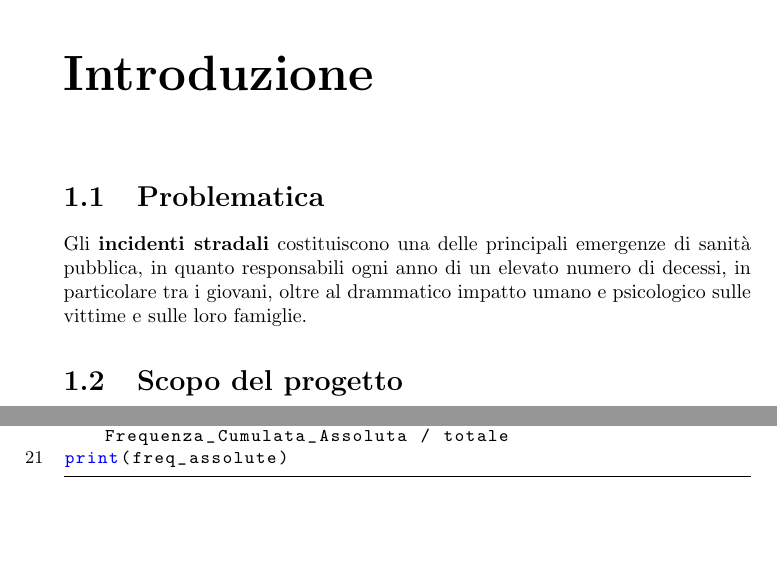
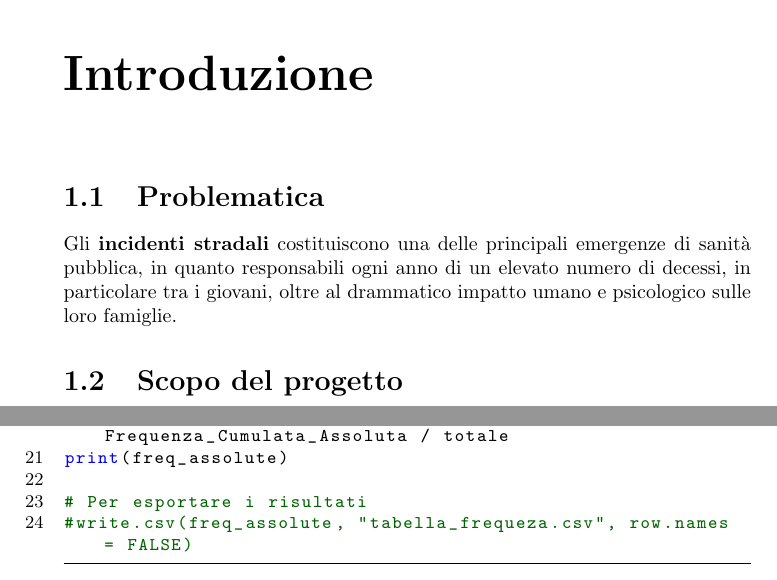
Before and after one commit to Genny25/statistical_project, a LaTeX document (report/report.tex): two parts of pages 3 and 5 of 28, joined at a grey line, cut so that both start at the same text, the shorter picture padded with empty space. Compiled offline with pdfLaTeX.

Commit message:
small add and adjust

```diff
--- a/report/report.tex
+++ b/report/report.tex
@@ -102,7 +102,7 @@
 \section{Problematica}
 Gli \textbf{incidenti stradali} costituiscono una delle principali emergenze
 di sanità pubblica, in quanto responsabili ogni anno di un elevato
-numero di decessi, in particolare tra i giovani, oltre al drammatico impatto umano e psicologico sulle vittime e
+numero di decessi, in particolare tra i giovani, oltre al drammatico impatto umano e psicologico
  sulle loro famiglie.
 \noindent
 
@@ -195,6 +196,9 @@ print(freq_assolute)
 # 4. Frequenze cumulate relative
 freq_assolute$Frequenza_Cumulata_Relativa <- freq_assolute$Frequenza_Cumulata_Assoluta / totale
 print(freq_assolute)
+
+# Per esportare i risultati
+#write.csv(freq_assolute, "tabella_frequeza.csv", row.names = FALSE)
 \end{lstlisting}
 \end{center}
 \newpage
```
Also changed, not shown: report/report.pdf, report/report.tex (1 more changed lines).
